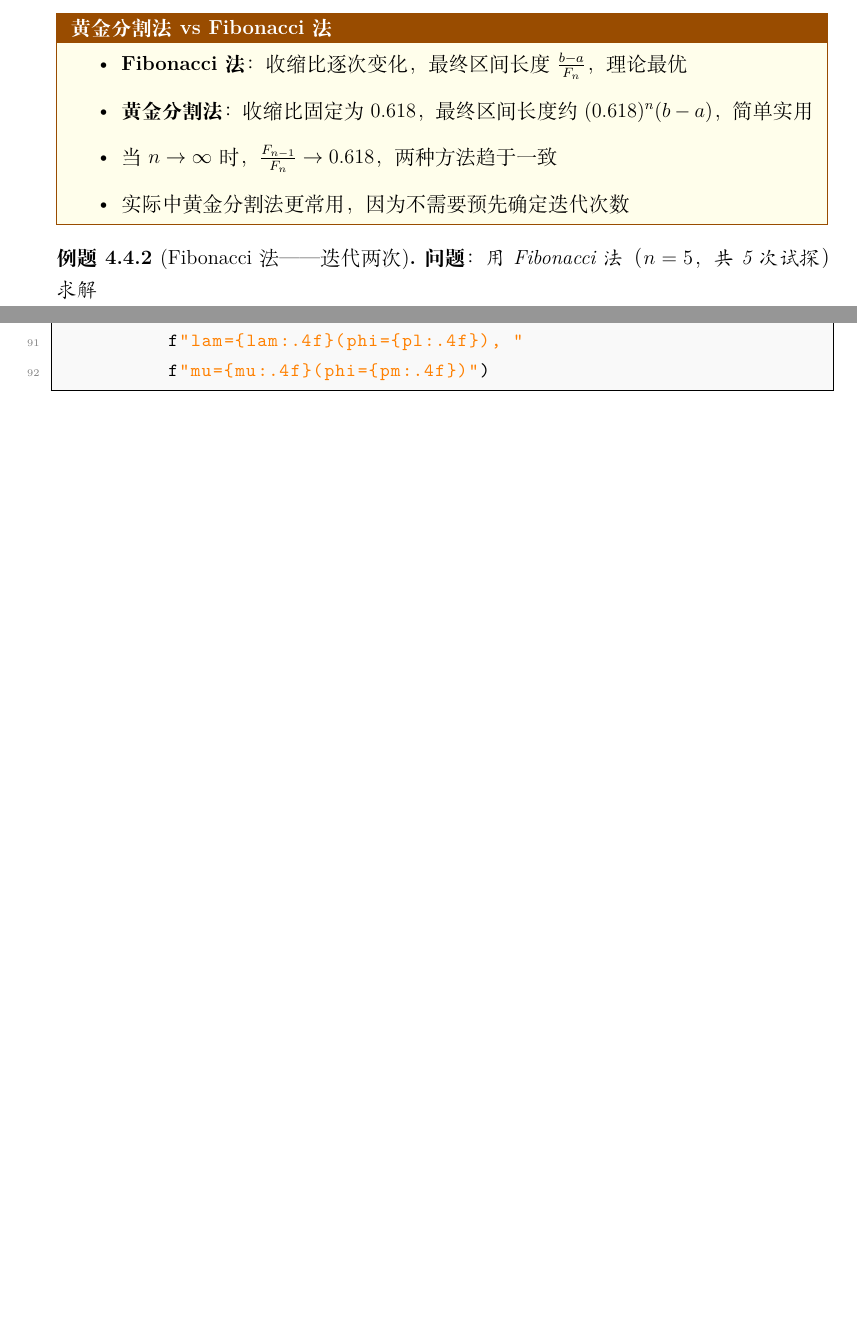
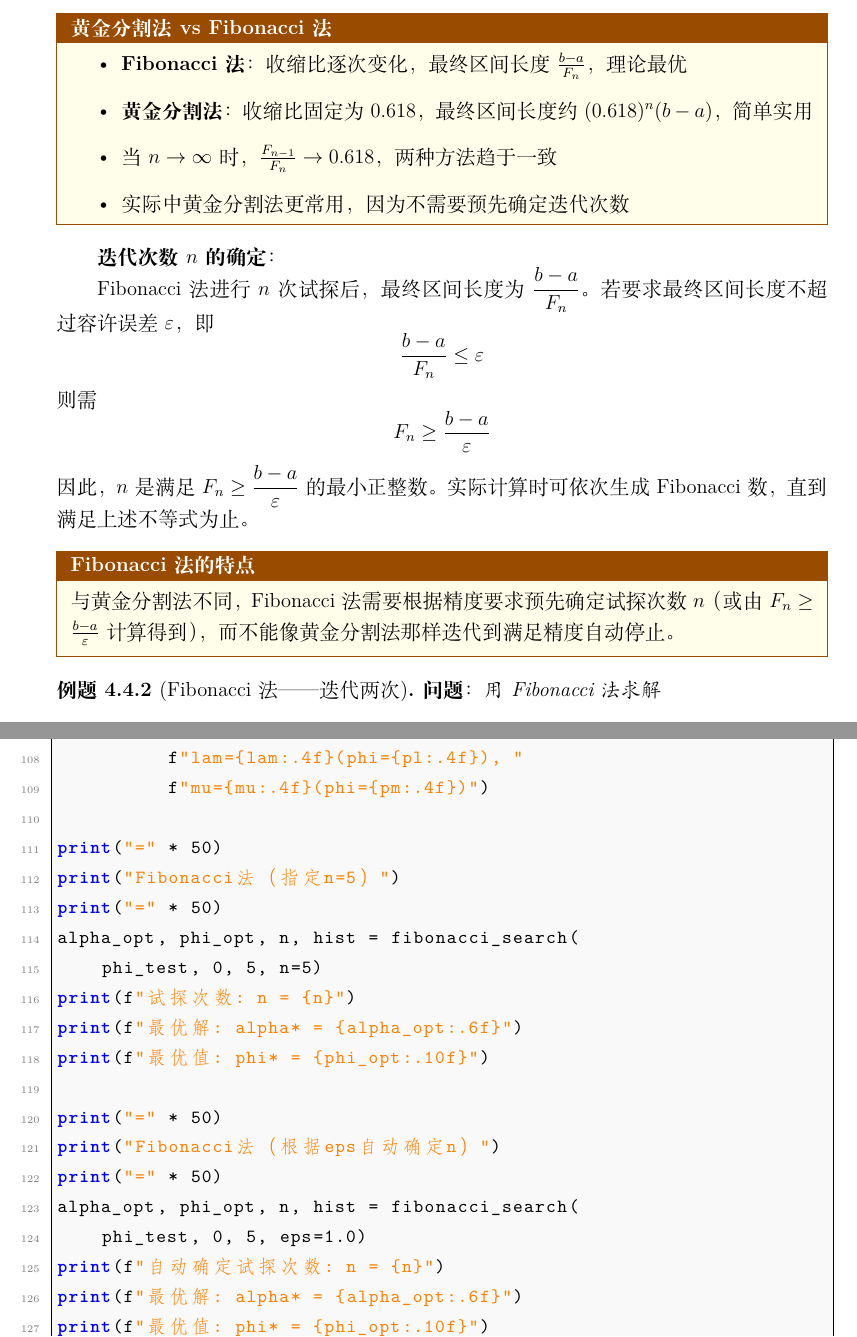
Before and after one commit to Yurken/CombinatorialOptimizationAndConvexOptimization, a LaTeX document (main.tex, which reads chapters/chap4.tex): two parts of pages 104 and 107 of 282 before the commit and two parts of pages 104 and 108 of 283 after it, joined at a grey line, cut so that both start at the same text, the shorter picture padded with empty space. Compiled offline with XeLaTeX.

Commit message:
feat(sec 4.4.2): 补充Fibonacci法n的确定方法，修改例题和代码

```diff
--- a/chapters/chap4.tex
+++ b/chapters/chap4.tex
@@ -301,8 +301,25 @@ F_0 = F_1 = 1,\quad F_n = F_{n-1} + F_{n-2}\ (n \geq 2)
 \end{itemize}
 \end{notebox}
 
+\textbf{迭代次数 $n$ 的确定}：
+
+Fibonacci法进行 $n$ 次试探后，最终区间长度为 $\dfrac{b-a}{F_n}$。
+若要求最终区间长度不超过容许误差 $\varepsilon$，即
+\[
+\frac{b-a}{F_n} \leq \varepsilon
+\]
+则需
+\[
+F_n \geq \frac{b-a}{\varepsilon}
+\]
+因此，$n$ 是满足 $F_n \geq \dfrac{b-a}{\varepsilon}$ 的最小正整数。实际计算时可依次生成Fibonacci数，直到满足上述不等式为止。
+
+\begin{notebox}[Fibonacci法的特点]
+与黄金分割法不同，Fibonacci法需要根据精度要求预先确定试探次数 $n$（或由 $F_n \geq \frac{b-a}{\varepsilon}$ 计算得到），而不能像黄金分割法那样迭代到满足精度自动停止。
+\end{notebox}
+
 \begin{example}[Fibonacci法——迭代两次]\label{ex:fibonacci}
-\textbf{问题}：用Fibonacci法（$n=5$，共5次试探）求解
+\textbf{问题}：用Fibonacci法求解
 \[
 \min\ \phi(\alpha) = (\alpha - 2)^2,\quad \alpha \in [0, 5]
 \]
@@ -440,6 +477,24 @@ for i, (a, b, lam, mu, pl, pm) in enumerate(hist[:3]):
     print(f"  第{i}轮: [{a:.4f}, {b:.4f}], "
           f"lam={lam:.4f}(phi={pl:.4f}), "
           f"mu={mu:.4f}(phi={pm:.4f})")
+
+print("=" * 50)
+print("Fibonacci法（指定n=5）")
+print("=" * 50)
+alpha_opt, phi_opt, n, hist = fibonacci_search(
+    phi_test, 0, 5, n=5)
+print(f"试探次数: n = {n}")
+print(f"最优解: alpha* = {alpha_opt:.6f}")
+print(f"最优值: phi* = {phi_opt:.10f}")
+
+print("=" * 50)
+print("Fibonacci法（根据eps自动确定n）")
+print("=" * 50)
+alpha_opt, phi_opt, n, hist = fibonacci_search(
+    phi_test, 0, 5, eps=1.0)
+print(f"自动确定试探次数: n = {n}")
+print(f"最优解: alpha* = {alpha_opt:.6f}")
+print(f"最优值: phi* = {phi_opt:.10f}")
 \end{lstlisting}
 
 \section{中点法（二分法）}\label{sec:ch4-bisection}
```
Also changed, not shown: main.pdf, chapters/chap4.tex (36 more changed lines).
